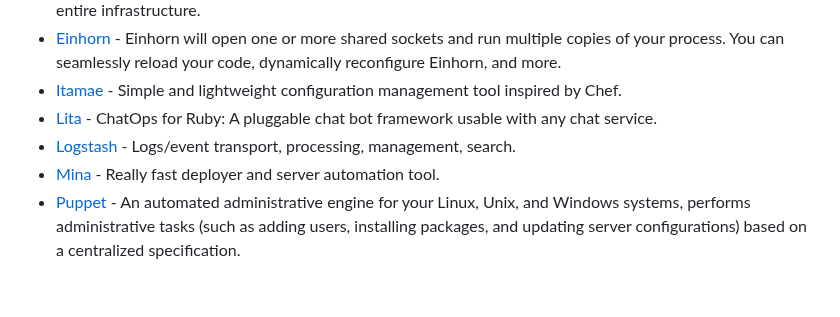
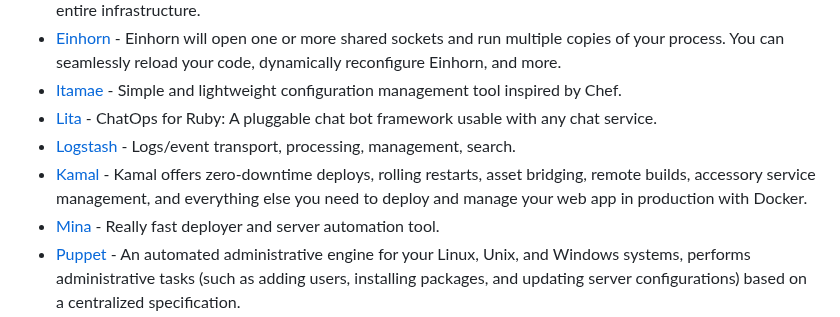
Before and after one commit to markets/awesome-ruby, a Markdown page: README.md, the part around the change. Rendered like a GitHub page; blank space fills up the shorter version.

Commit message:
Add Kamal

```diff
--- a/README.md
+++ b/README.md
@@ -549,6 +549,7 @@ Thanks to all [contributors](https://github.com/markets/awesome-ruby/graphs/cont
 * [Itamae](https://github.com/itamae-kitchen/itamae) - Simple and lightweight configuration management tool inspired by Chef.
 * [Lita](https://www.lita.io/) - ChatOps for Ruby: A pluggable chat bot framework usable with any chat service.
 * [Logstash](https://github.com/elastic/logstash) - Logs/event transport, processing, management, search.
+* [Kamal](https://github.com/basecamp/kamal) - Kamal offers zero-downtime deploys, rolling restarts, asset bridging, remote builds, accessory service management, and everything else you need to deploy and manage your web app in production with Docker.
 * [Mina](https://github.com/mina-deploy/mina) - Really fast deployer and server automation tool.
 * [Puppet](https://github.com/puppetlabs/puppet) - An automated administrative engine for your Linux, Unix, and Windows systems, performs administrative tasks (such as adding users, installing packages, and updating server configurations) based on a centralized specification.
 * [Rubber](https://github.com/rubber/rubber) - The rubber plugin enables relatively complex multi-instance deployments of RubyOnRails applications to Amazon's Elastic Compute Cloud (EC2).
```
